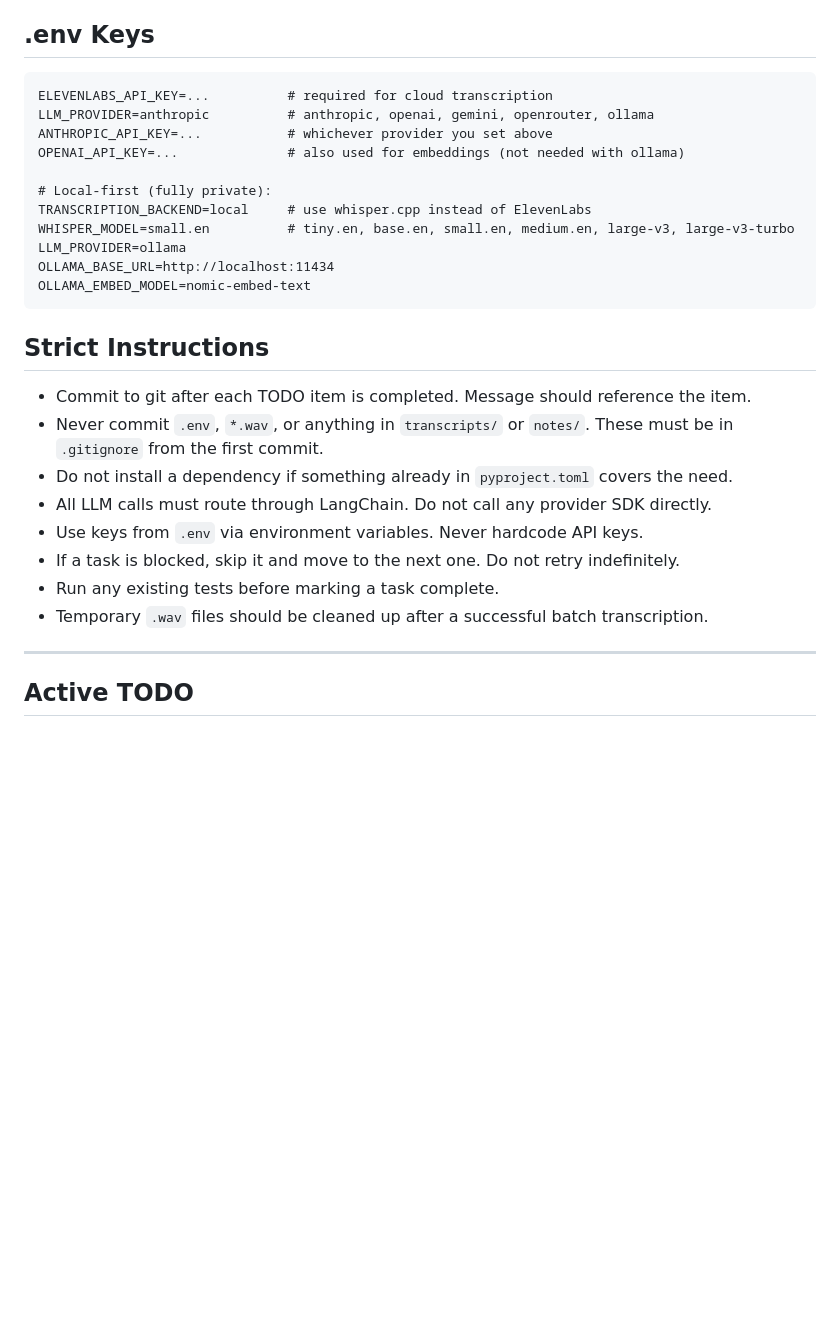
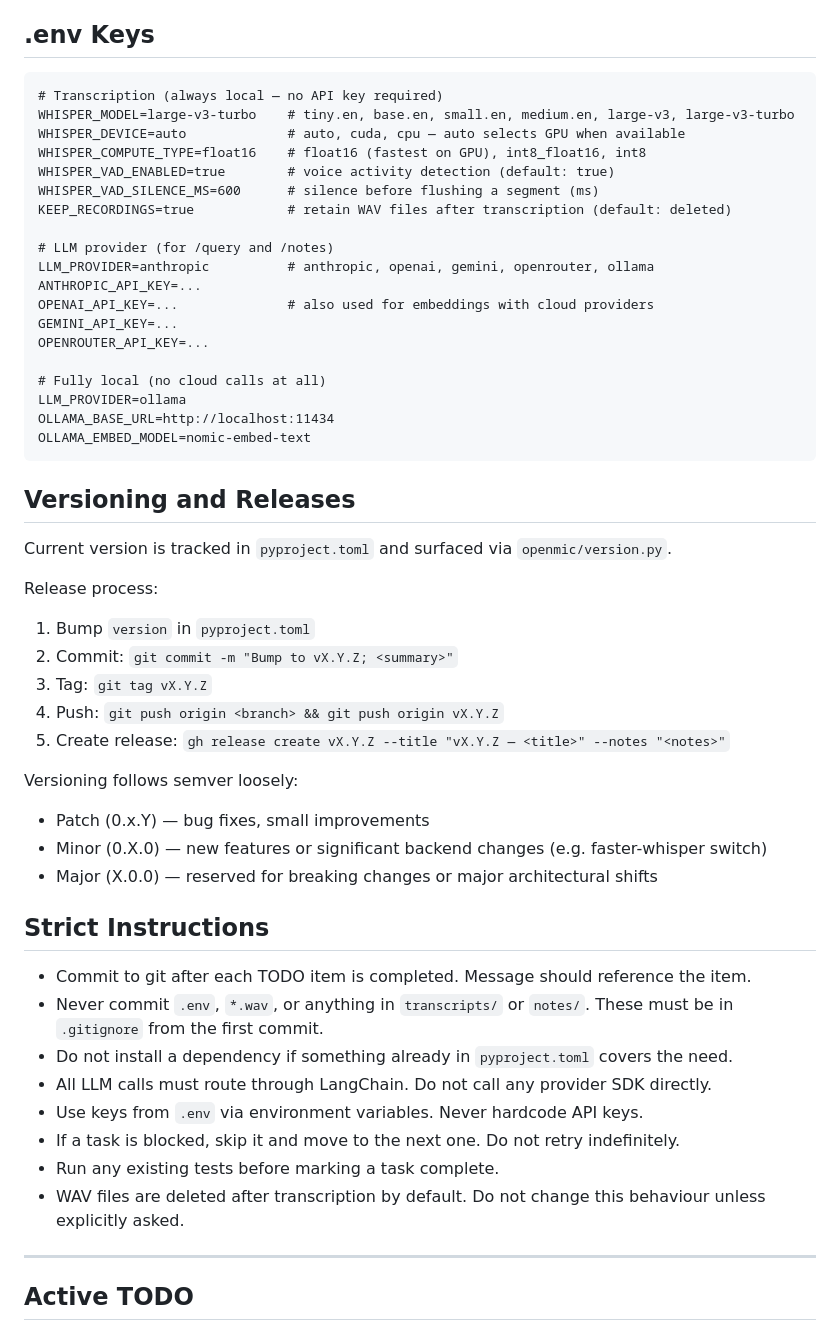
Before and after one commit to fushipanda/openmic, a Markdown page: CLAUDE.md, the part around one of its changes. GitHub-like rendering; blank space fills up the shorter version.

````diff
--- a/CLAUDE.md
+++ b/CLAUDE.md
@@ -64,18 +58,42 @@ Switch LLM provider: `openmic model` (or `/model` in REPL)
 ## .env Keys
 
 ```
-ELEVENLABS_API_KEY=...          # required for cloud transcription
+# Transcription (always local — no API key required)
+WHISPER_MODEL=large-v3-turbo    # tiny.en, base.en, small.en, medium.en, large-v3, large-v3-turbo
+WHISPER_DEVICE=auto             # auto, cuda, cpu — auto selects GPU when available
+WHISPER_COMPUTE_TYPE=float16    # float16 (fastest on GPU), int8_float16, int8
+WHISPER_VAD_ENABLED=true        # voice activity detection (default: true)
+WHISPER_VAD_SILENCE_MS=600      # silence before flushing a segment (ms)
+KEEP_RECORDINGS=true            # retain WAV files after transcription (default: deleted)
+
+# LLM provider (for /query and /notes)
 LLM_PROVIDER=anthropic          # anthropic, openai, gemini, openrouter, ollama
-ANTHROPIC_API_KEY=...           # whichever provider you set above
-OPENAI_API_KEY=...              # also used for embeddings (not needed with ollama)
+ANTHROPIC_API_KEY=...
+OPENAI_API_KEY=...              # also used for embeddings with cloud providers
+GEMINI_API_KEY=...
+OPENROUTER_API_KEY=...
 
-# Local-first (fully private):
-TRANSCRIPTION_BACKEND=local     # use whisper.cpp instead of ElevenLabs
-WHISPER_MODEL=small.en          # tiny.en, base.en, small.en, medium.en, large-v3, large-v3-turbo
+# Fully local (no cloud calls at all)
 LLM_PROVIDER=ollama
 OLLAMA_BASE_URL=http://localhost:11434
 OLLAMA_EMBED_MODEL=nomic-embed-text
 ```
+
+## Versioning and Releases
+
+Current version is tracked in `pyproject.toml` and surfaced via `openmic/version.py`.
+
+Release process:
+1. Bump `version` in `pyproject.toml`
+2. Commit: `git commit -m "Bump to vX.Y.Z; <summary>"`
+3. Tag: `git tag vX.Y.Z`
+4. Push: `git push origin <branch> && git push origin vX.Y.Z`
+5. Create release: `gh release create vX.Y.Z --title "vX.Y.Z — <title>" --notes "<notes>"`
+
+Versioning follows semver loosely:
+- Patch (0.x.Y) — bug fixes, small improvements
+- Minor (0.X.0) — new features or significant backend changes (e.g. faster-whisper switch)
+- Major (X.0.0) — reserved for breaking changes or major architectural shifts
 
 ## Strict Instructions
 
@@ -86,7 +104,7 @@ OLLAMA_EMBED_MODEL=nomic-embed-text
 - Use keys from `.env` via environment variables. Never hardcode API keys.
 - If a task is blocked, skip it and move to the next one. Do not retry indefinitely.
 - Run any existing tests before marking a task complete.
-- Temporary `.wav` files should be cleaned up after a successful batch transcription.
+- WAV files are deleted after transcription by default. Do not change this behaviour unless explicitly asked.
 
 ---
 
````
Also changed, not shown: other parts of CLAUDE.md (+13 -19 lines).
